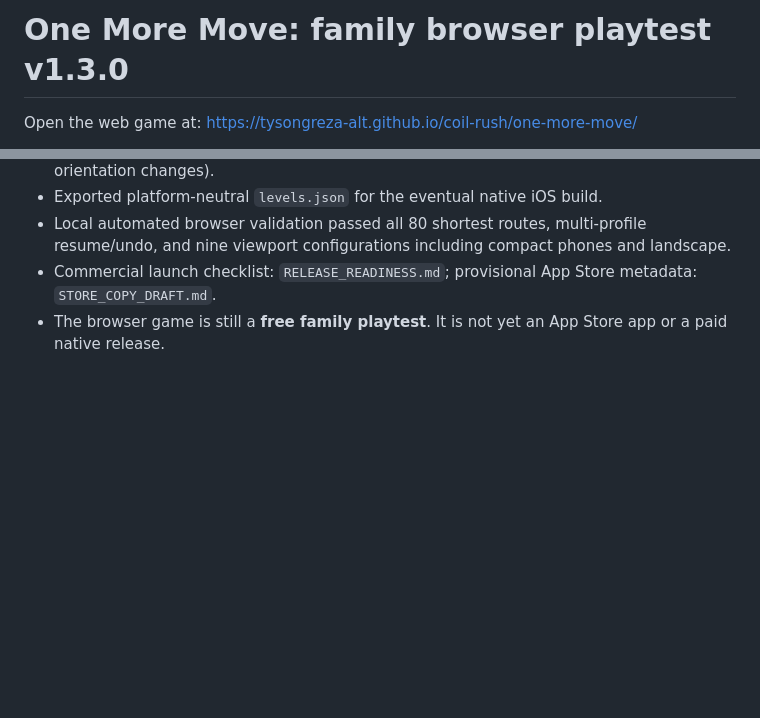
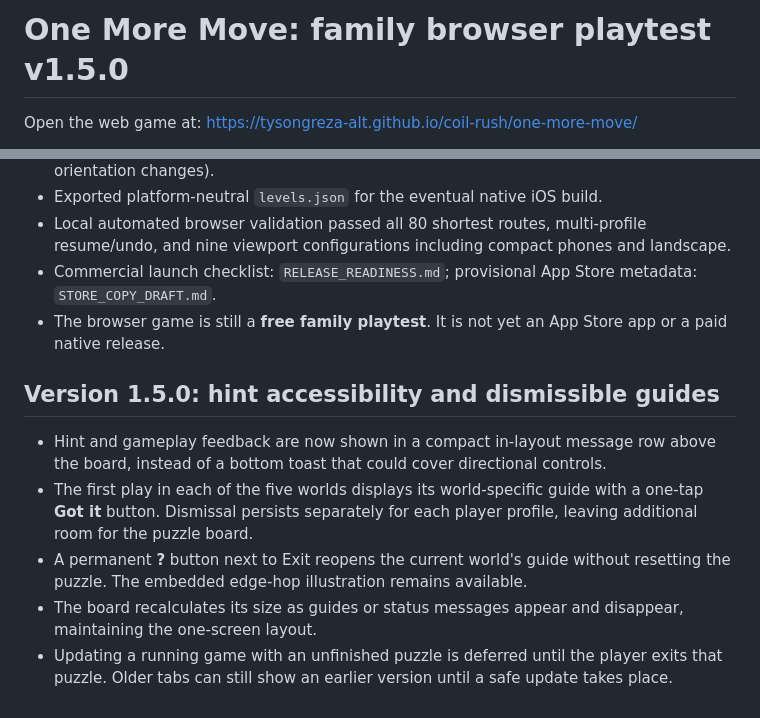
Before and after one commit to tysongreza-alt/coil-rush, a Markdown page: one-more-move/README.md, 2 parts joined by grey strips. GitHub-like rendering; blank space fills up the shorter version.

Commit message:
Document v1.5 hints and per-world guide controls

```diff
--- a/one-more-move/README.md
+++ b/one-more-move/README.md
@@ -1,4 +1,4 @@
-# One More Move: family browser playtest v1.3.0
+# One More Move: family browser playtest v1.5.0
 
 Open the web game at: https://tysongreza-alt.github.io/coil-rush/one-more-move/
 
@@ -35,3 +35,12 @@ Open the web game at: https://tysongreza-alt.github.io/coil-rush/one-more-move/
 - Local automated browser validation passed all 80 shortest routes, multi-profile resume/undo, and nine viewport configurations including compact phones and landscape.
 - Commercial launch checklist: `RELEASE_READINESS.md`; provisional App Store metadata: `STORE_COPY_DRAFT.md`.
 - The browser game is still a **free family playtest**. It is not yet an App Store app or a paid native release.
+
+
+## Version 1.5.0: hint accessibility and dismissible guides
+
+- Hint and gameplay feedback are now shown in a compact in-layout message row above the board, instead of a bottom toast that could cover directional controls.
+- The first play in each of the five worlds displays its world-specific guide with a one-tap **Got it** button. Dismissal persists separately for each player profile, leaving additional room for the puzzle board.
+- A permanent **?** button next to Exit reopens the current world's guide without resetting the puzzle. The embedded edge-hop illustration remains available.
+- The board recalculates its size as guides or status messages appear and disappear, maintaining the one-screen layout.
+- Updating a running game with an unfinished puzzle is deferred until the player exits that puzzle. Older tabs can still show an earlier version until a safe update takes place.
```
